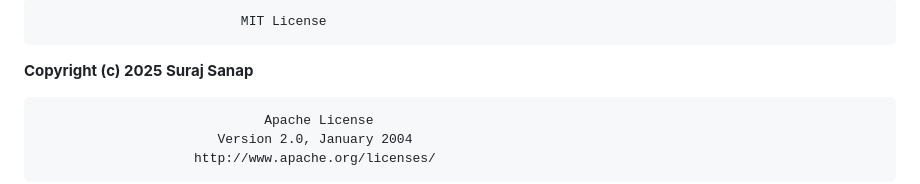
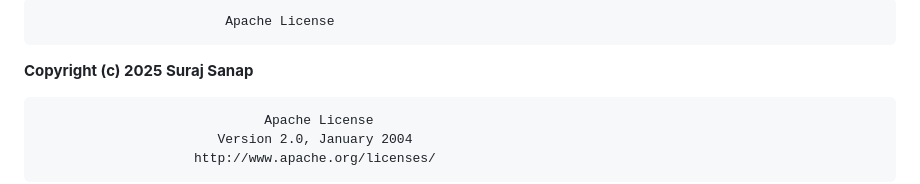
Before and after one commit to shivram9/IndShield, a Markdown page: LICENSE..md, the part around the change. Rendered like a GitHub page.

```diff
--- a/LICENSE..md
+++ b/LICENSE..md
@@ -1,4 +1,4 @@
-                              MIT License
+                            Apache License
 
   **Copyright (c) 2025 Suraj Sanap**
 
```
